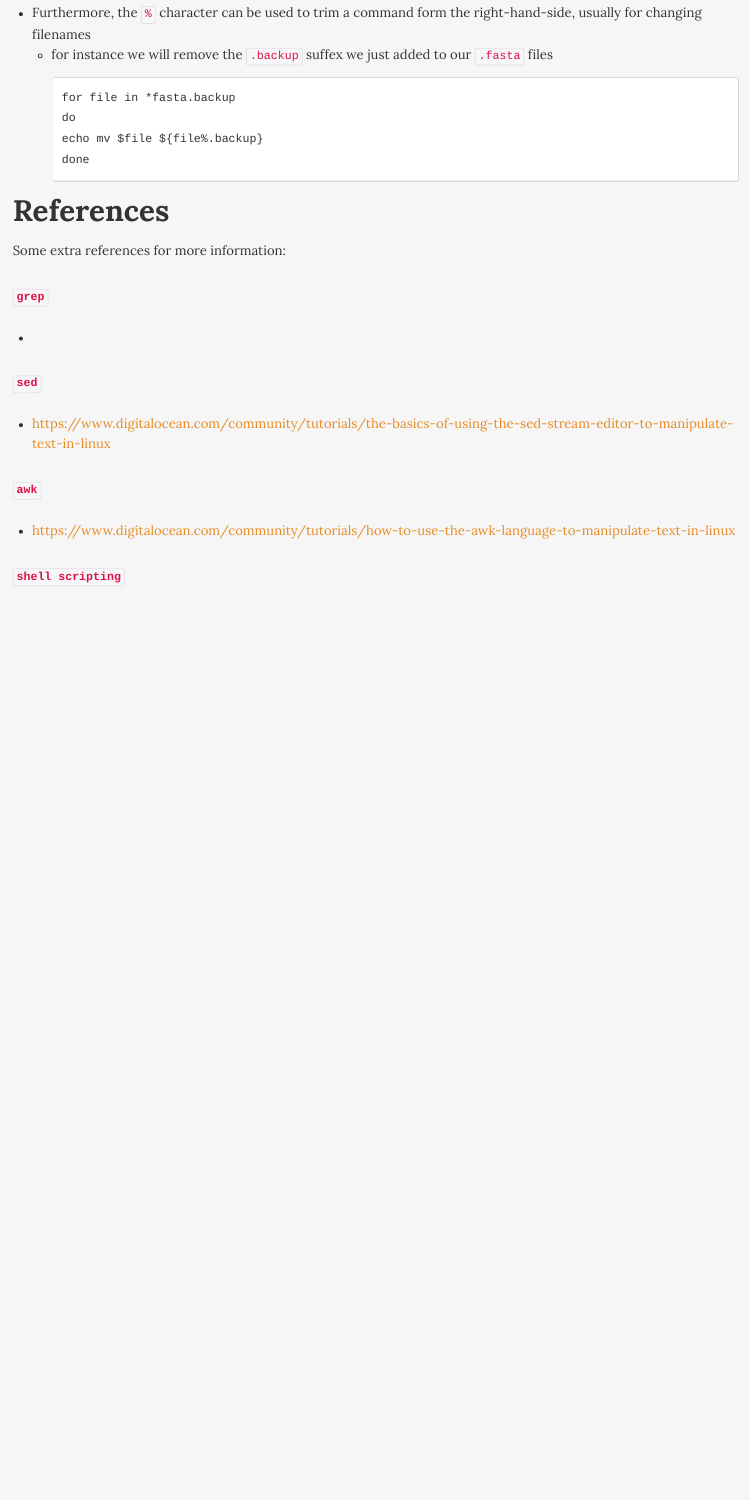
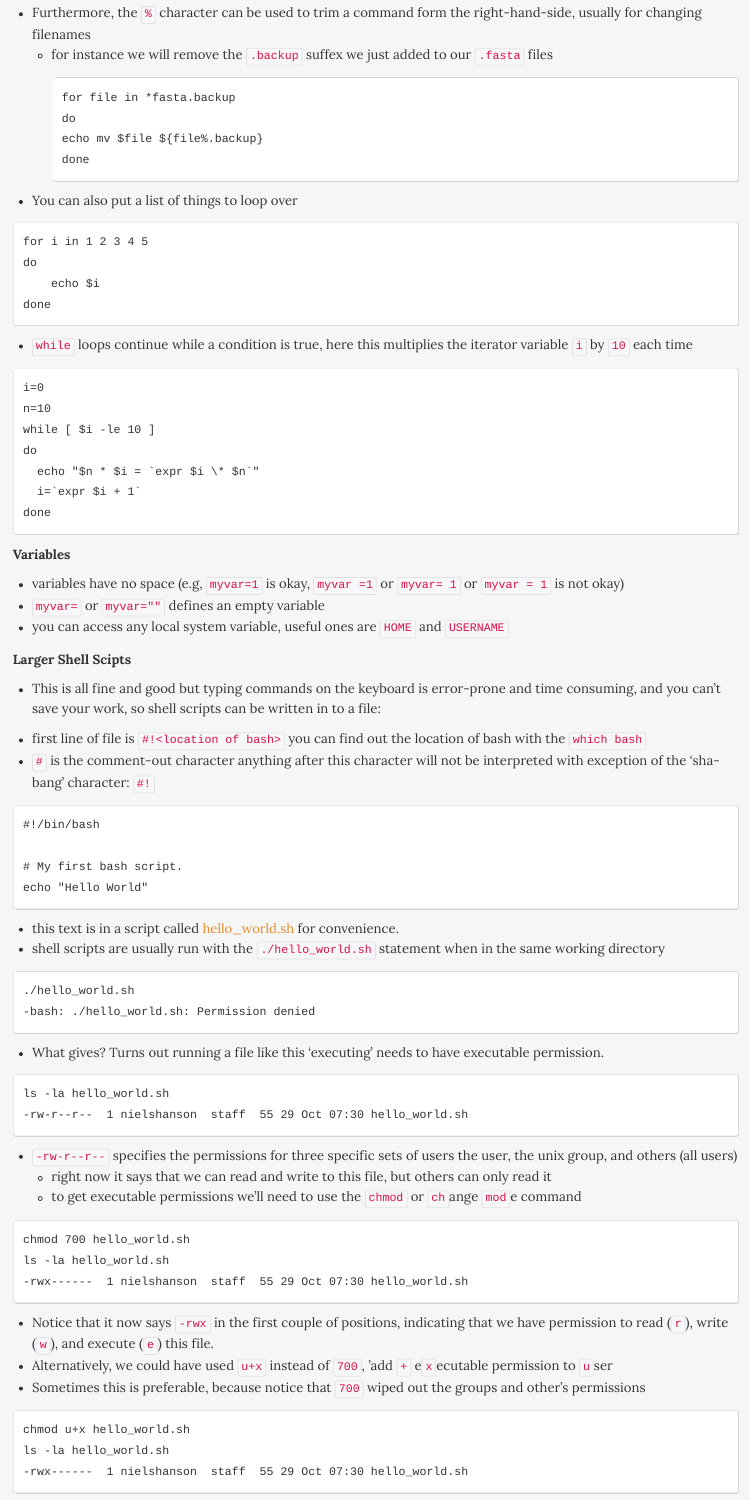
Before and after one commit to hallamlab/data_wrangling, an R Markdown document (data_wrangling_oct30_2014/data_wrangling_oct30_2014.Rmd): the page in a window 1100 px wide, from 12430 px down before the commit and from 12660 px down after it, so that both start at the same text. The pictures show the output file data_wrangling_oct30_2014/data_wrangling_oct30_2014.html that the author committed with the source, opened offline.

Commit message:
Finished to the end of basic shell scripting.

````diff
--- a/data_wrangling_oct30_2014/data_wrangling_oct30_2014.Rmd
+++ b/data_wrangling_oct30_2014/data_wrangling_oct30_2014.Rmd
@@ -465,3 +474,77 @@ do
 done
 ```
 
+* You can also put a list of things to loop over
+
+```
+for i in 1 2 3 4 5
+do
+    echo $i
+done
+```
+
+* `while` loops continue while a condition is true, here this multiplies the iterator variable `i` by `10` each time
+
+```
+i=0
+n=10
+while [ $i -le 10 ]
+do
+  echo "$n * $i = `expr $i \* $n`"
+  i=`expr $i + 1`
+done
+```
+
+##### Variables
+
+* variables have no space (e.g, `myvar=1` is okay, `myvar =1` or `myvar= 1` or `myvar = 1` is not okay)
+* `myvar=` or `myvar=""` defines an empty variable
+* you can access any local system variable, useful ones are `HOME` and `USERNAME`
+
+##### Larger Shell Scipts
+
+* This is all fine and good but typing commands on the keyboard is error-prone and time consuming, and you can't save your work, so shell scripts can be written in to a file:
+
+* first line of file is `#!<location of bash>` you can find out the location of bash with the `which bash`
+* `#` is the comment-out character anything after this character will not be interpreted with exception of the 'sha-bang' character: `#!`
+
+```
+#!/bin/bash
+
+# My first bash script.
+echo "Hello World"
+```
+
+* this text is in a script called [hello_world.sh](hello_world.sh) for convenience.
+* shell scripts are usually run with the `./hello_world.sh` statement when in the same working directory
+
+```
+./hello_world.sh
+-bash: ./hello_world.sh: Permission denied
+```
+
+* What gives? Turns out running a file like this 'executing' needs to have executable permission.
+
+```
+ls -la hello_world.sh
+-rw-r--r--  1 nielshanson  staff  55 29 Oct 07:30 hello_world.sh
+```
+
+* `-rw-r--r--` specifies the permissions for three specific sets of users the user, the unix group, and others (all users)
+    * right now it says that we can read and write to this file, but others can only read it
+    * to get executable permissions we'll need to use the `chmod` or `ch`ange `mod`e command
+
+```
+chmod 700 hello_world.sh
+ls -la hello_world.sh
+-rwx------  1 nielshanson  staff  55 29 Oct 07:30 hello_world.sh
+```
+
+* Notice that it now says `-rwx` in the first couple of positions, indicating that we have permission to read (`r`), write (`w`), and execute (`e`) this file.
+* Alternatively, we could have used `u+x` instead of `700`, 'add `+` e`x`ecutable permission to `u`ser
+* Sometimes this is preferable, because notice that `700` wiped out the groups and other's permissions
+
+```
+chmod u+x hello_world.sh
+ls -la hello_world.sh
+-rwx------  1 nielshanson  staff  55 29 Oct 07:30 hello_world.sh
````
Also changed, not shown: data_wrangling_oct30_2014/data_wrangling_oct30_2014.html, data_wrangling_oct30_2014/data_wrangling_oct30_2014.md, data_wrangling_oct30_2014/data_wrangling_oct30_2014.Rmd (41 more changed lines), 2 other files.
